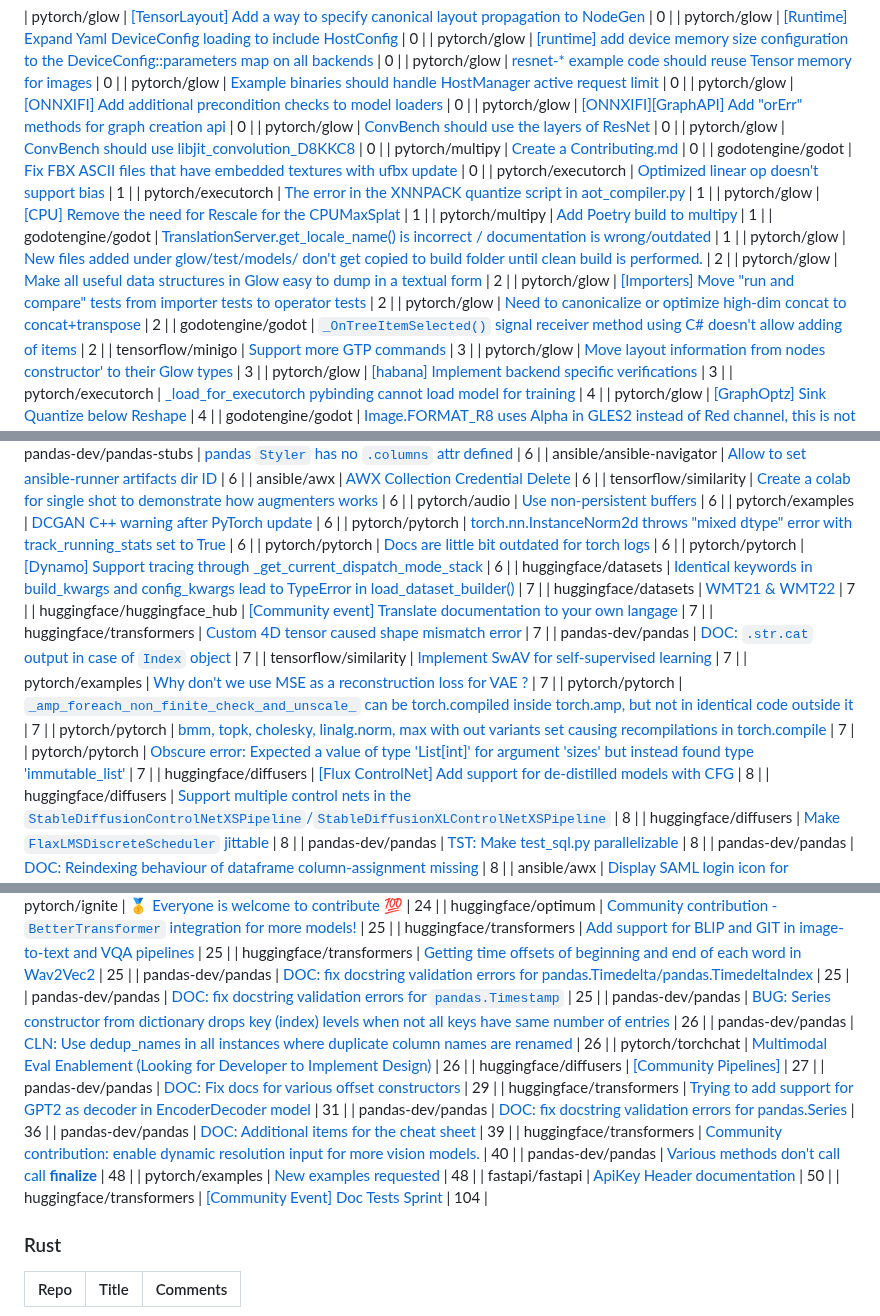
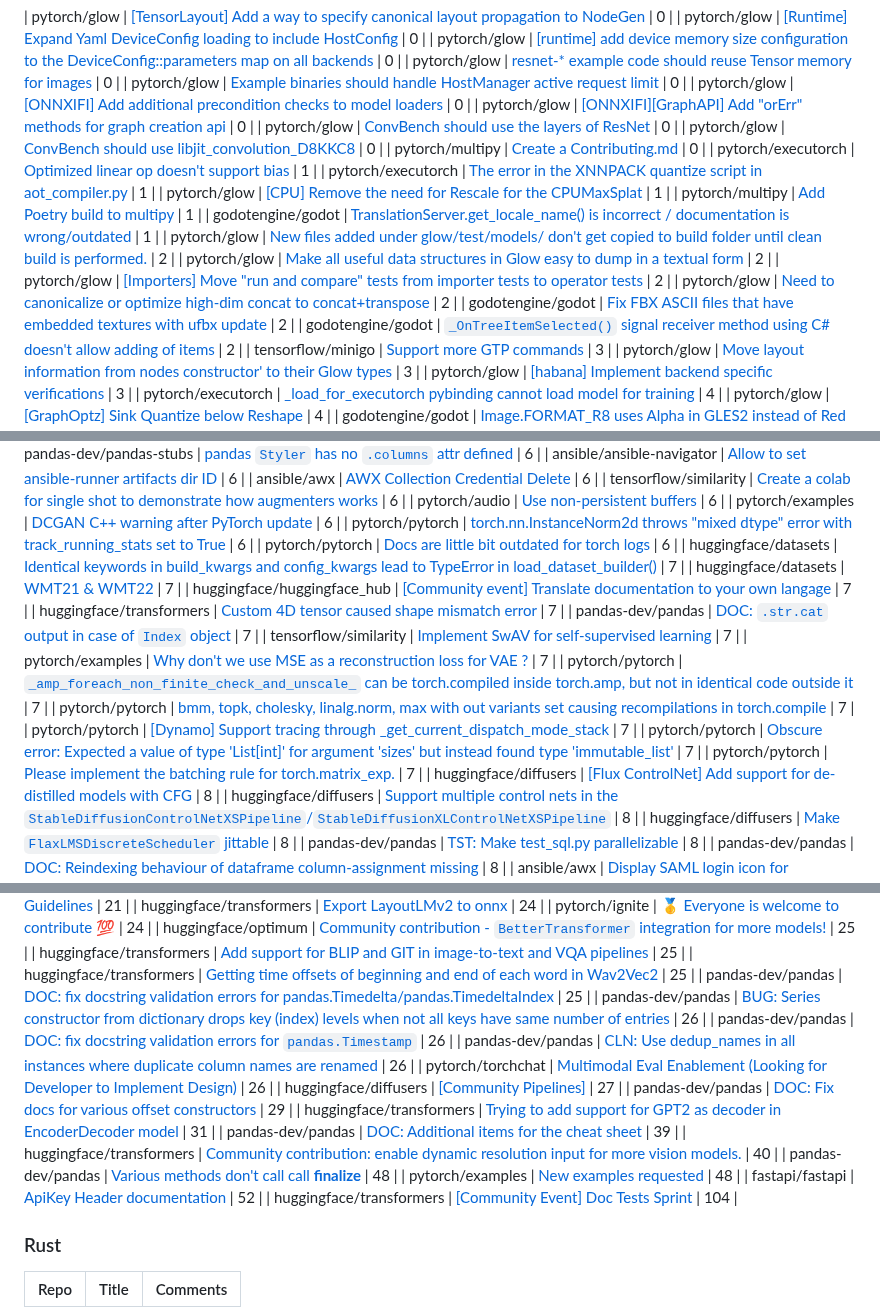
Before and after one commit to drkrillo/good-first-issues, a Markdown page: README.md, 3 parts joined by grey strips. Drawn GitHub-style.

Commit message:
Update README.md with dynamic content

```diff
--- a/README.md
+++ b/README.md
@@ -47,7 +47,6 @@ If you are wondering where to begin in the  journey contributing to open-source
 | pytorch/glow | [ConvBench should use the layers of ResNet](https://github.com/pytorch/glow/issues/1887) | 0 |
 | pytorch/glow | [ConvBench should use libjit_convolution_D8KKC8](https://github.com/pytorch/glow/issues/1886) | 0 |
 | pytorch/multipy | [Create a Contributing.md](https://github.com/pytorch/multipy/issues/252) | 0 |
-| godotengine/godot | [Fix FBX ASCII files that have embedded textures with ufbx update](https://github.com/godotengine/godot/issues/103178) | 0 |
 | pytorch/executorch | [Optimized linear op doesn't support bias](https://github.com/pytorch/executorch/issues/8234) | 1 |
 | pytorch/executorch | [The error in the XNNPACK quantize script in aot_compiler.py](https://github.com/pytorch/executorch/issues/6886) | 1 |
 | pytorch/glow | [[CPU] Remove the need for Rescale for the CPUMaxSplat](https://github.com/pytorch/glow/issues/4656) | 1 |
@@ -57,6 +56,7 @@ If you are wondering where to begin in the  journey contributing to open-source
 | pytorch/glow | [Make all useful data structures in Glow easy to dump in a textual form](https://github.com/pytorch/glow/issues/2831) | 2 |
 | pytorch/glow | [[Importers] Move "run and compare" tests from importer tests to operator tests](https://github.com/pytorch/glow/issues/1909) | 2 |
 | pytorch/glow | [Need to canonicalize or optimize high-dim concat to concat+transpose](https://github.com/pytorch/glow/issues/1296) | 2 |
+| godotengine/godot | [Fix FBX ASCII files that have embedded textures with ufbx update](https://github.com/godotengine/godot/issues/103178) | 2 |
 | godotengine/godot | [`_OnTreeItemSelected()` signal receiver method using C# doesn't allow adding of items](https://github.com/godotengine/godot/issues/103101) | 2 |
 | tensorflow/minigo | [Support more GTP commands](https://github.com/tensorflow/minigo/issues/46) | 3 |
 | pytorch/glow | [Move layout information from nodes constructor' to their Glow types](https://github.com/pytorch/glow/issues/3790) | 3 |
@@ -503,7 +501,6 @@ If you are wondering where to begin in the  journey contributing to open-source
 | pytorch/examples | [DCGAN C++ warning after PyTorch update](https://github.com/pytorch/examples/issues/819) | 6 |
 | pytorch/pytorch | [torch.nn.InstanceNorm2d throws "mixed dtype" error with track_running_stats set to True](https://github.com/pytorch/pytorch/issues/139140) | 6 |
 | pytorch/pytorch | [Docs are little bit outdated for torch logs](https://github.com/pytorch/pytorch/issues/137285) | 6 |
-| pytorch/pytorch | [[Dynamo] Support tracing through _get_current_dispatch_mode_stack](https://github.com/pytorch/pytorch/issues/125694) | 6 |
 | huggingface/datasets | [Identical keywords in build_kwargs and config_kwargs lead to TypeError in load_dataset_builder()](https://github.com/huggingface/datasets/issues/4910) | 7 |
 | huggingface/datasets | [WMT21 & WMT22](https://github.com/huggingface/datasets/issues/4709) | 7 |
 | huggingface/huggingface_hub | [[Community event] Translate documentation to your own langage](https://github.com/huggingface/huggingface_hub/issues/1700) | 7 |
@@ -513,7 +510,9 @@ If you are wondering where to begin in the  journey contributing to open-source
 | pytorch/examples | [Why don't we use MSE as a reconstruction loss for VAE ?](https://github.com/pytorch/examples/issues/399) | 7 |
 | pytorch/pytorch | [`_amp_foreach_non_finite_check_and_unscale_` can be torch.compiled inside torch.amp, but not in identical code outside it](https://github.com/pytorch/pytorch/issues/138412) | 7 |
 | pytorch/pytorch | [bmm, topk, cholesky, linalg.norm, max with out variants set causing recompilations in torch.compile](https://github.com/pytorch/pytorch/issues/135859) | 7 |
+| pytorch/pytorch | [[Dynamo] Support tracing through _get_current_dispatch_mode_stack](https://github.com/pytorch/pytorch/issues/125694) | 7 |
 | pytorch/pytorch | [Obscure error: Expected a value of type 'List[int]' for argument 'sizes' but instead found type 'immutable_list'](https://github.com/pytorch/pytorch/issues/122129) | 7 |
+| pytorch/pytorch | [Please implement the batching rule for torch.matrix_exp.](https://github.com/pytorch/pytorch/issues/115992) | 7 |
 | huggingface/diffusers | [[Flux ControlNet] Add support for de-distilled models with CFG](https://github.com/huggingface/diffusers/issues/9635) | 8 |
 | huggingface/diffusers | [Support multiple control nets in the `StableDiffusionControlNetXSPipeline`/`StableDiffusionXLControlNetXSPipeline`](https://github.com/huggingface/diffusers/issues/8434) | 8 |
 | huggingface/diffusers | [Make `FlaxLMSDiscreteScheduler` jittable](https://github.com/huggingface/diffusers/issues/2180) | 8 |
@@ -586,19 +586,18 @@ If you are wondering where to begin in the  journey contributing to open-source
 | huggingface/transformers | [Add support for BLIP and GIT in image-to-text and VQA pipelines](https://github.com/huggingface/transformers/issues/21110) | 25 |
 | huggingface/transformers | [Getting time offsets of beginning and end of each word in Wav2Vec2](https://github.com/huggingface/transformers/issues/11307) | 25 |
 | pandas-dev/pandas | [DOC: fix docstring validation errors for pandas.Timedelta/pandas.TimedeltaIndex](https://github.com/pandas-dev/pandas/issues/59698) | 25 |
-| pandas-dev/pandas | [DOC: fix docstring validation errors for `pandas.Timestamp`](https://github.com/pandas-dev/pandas/issues/59458) | 25 |
 | pandas-dev/pandas | [BUG: Series constructor from dictionary drops key (index) levels when not all keys have same number of entries](https://github.com/pandas-dev/pandas/issues/60695) | 26 |
+| pandas-dev/pandas | [DOC: fix docstring validation errors for `pandas.Timestamp`](https://github.com/pandas-dev/pandas/issues/59458) | 26 |
 | pandas-dev/pandas | [CLN: Use dedup_names in all instances where duplicate column names are renamed](https://github.com/pandas-dev/pandas/issues/50371) | 26 |
 | pytorch/torchchat | [Multimodal Eval Enablement (Looking for Developer to Implement Design)](https://github.com/pytorch/torchchat/issues/1334) | 26 |
 | huggingface/diffusers | [[Community Pipelines]](https://github.com/huggingface/diffusers/issues/841) | 27 |
 | pandas-dev/pandas | [DOC: Fix docs for various offset constructors](https://github.com/pandas-dev/pandas/issues/52431) | 29 |
 | huggingface/transformers | [Trying to add support for GPT2 as decoder in EncoderDecoder model](https://github.com/huggingface/transformers/issues/4483) | 31 |
-| pandas-dev/pandas | [DOC: fix docstring validation errors for pandas.Series](https://github.com/pandas-dev/pandas/issues/59592) | 36 |
 | pandas-dev/pandas | [DOC: Additional items for the cheat sheet](https://github.com/pandas-dev/pandas/issues/40680) | 39 |
 | huggingface/transformers | [Community contribution: enable dynamic resolution input for more vision models.](https://github.com/huggingface/transformers/issues/30579) | 40 |
 | pandas-dev/pandas | [Various methods don't call call __finalize__](https://github.com/pandas-dev/pandas/issues/28283) | 48 |
 | pytorch/examples | [New examples requested](https://github.com/pytorch/examples/issues/1131) | 48 |
-| fastapi/fastapi | [ApiKey Header documentation](https://github.com/fastapi/fastapi/issues/142) | 50 |
+| fastapi/fastapi | [ApiKey Header documentation](https://github.com/fastapi/fastapi/issues/142) | 52 |
 | huggingface/transformers | [[Community Event] Doc Tests Sprint](https://github.com/huggingface/transformers/issues/16292) | 104 |
 
 ### Rust
```
Also changed, not shown: other parts of README.md (+3 -4 lines).
